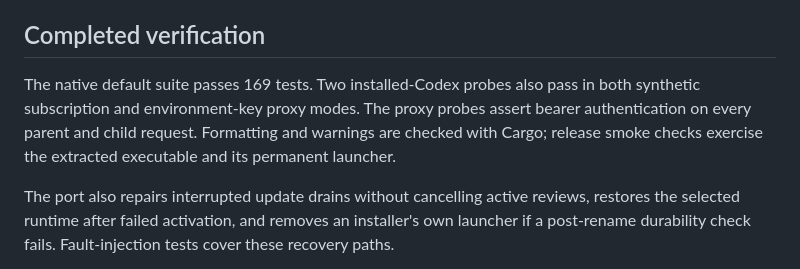
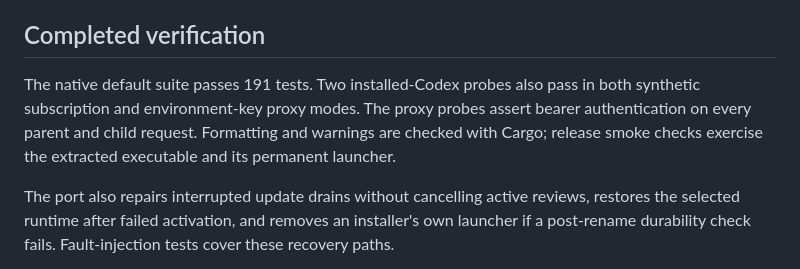
Before and after one commit to Byntham/crow, a Markdown page: docs/design/rust-migration.md, the part around the change. GitHub-like rendering.

```diff
--- a/docs/design/rust-migration.md
+++ b/docs/design/rust-migration.md
@@ -49,7 +49,7 @@ Two opt-in tests passed against the installed Codex executable with synthetic lo
 
 ## Completed verification
 
-The native default suite passes 169 tests. Two installed-Codex probes also pass in both synthetic subscription and environment-key proxy modes. The proxy probes assert bearer authentication on every parent and child request. Formatting and warnings are checked with Cargo; release smoke checks exercise the extracted executable and its permanent launcher.
+The native default suite passes 191 tests. Two installed-Codex probes also pass in both synthetic subscription and environment-key proxy modes. The proxy probes assert bearer authentication on every parent and child request. Formatting and warnings are checked with Cargo; release smoke checks exercise the extracted executable and its permanent launcher.
 
 The port also repairs interrupted update drains without cancelling active reviews, restores the selected runtime after failed activation, and removes an installer's own launcher if a post-rename durability check fails. Fault-injection tests cover these recovery paths.
 
```
Also changed, not shown: docs/design/runtime-validation.md (+1 -1 lines).
